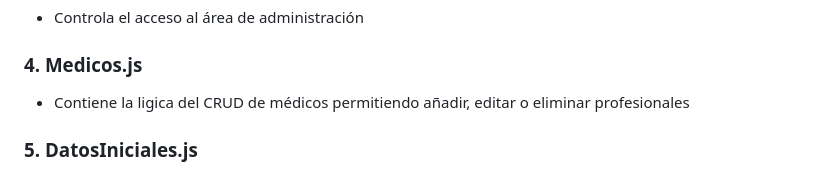
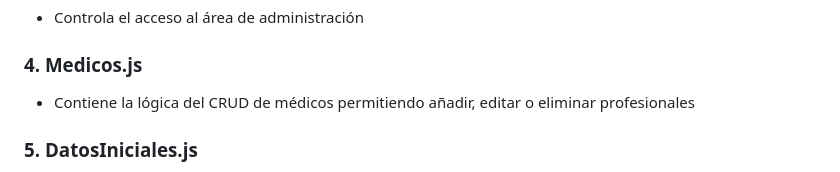
Before and after one commit to Gustaf02/IDW_17, a Markdown page: README.md, the part around the change. Drawn GitHub-style.

Commit message:
Fix typo in README.md for Medicos.js section

```diff
--- a/README.md
+++ b/README.md
@@ -81,7 +81,7 @@ El sitio cuenta actualmente con las siguientes páginas:
 - Controla el acceso al área de administración
 
 ### 4. Medicos.js
-- Contiene la ligica del CRUD de médicos permitiendo añadir, editar o eliminar profesionales
+- Contiene la lógica del CRUD de médicos permitiendo añadir, editar o eliminar profesionales
 
 ### 5. DatosIniciales.js
 - Inicializa el LocalStorage si aun no hay datos de profesionales guardados
```
